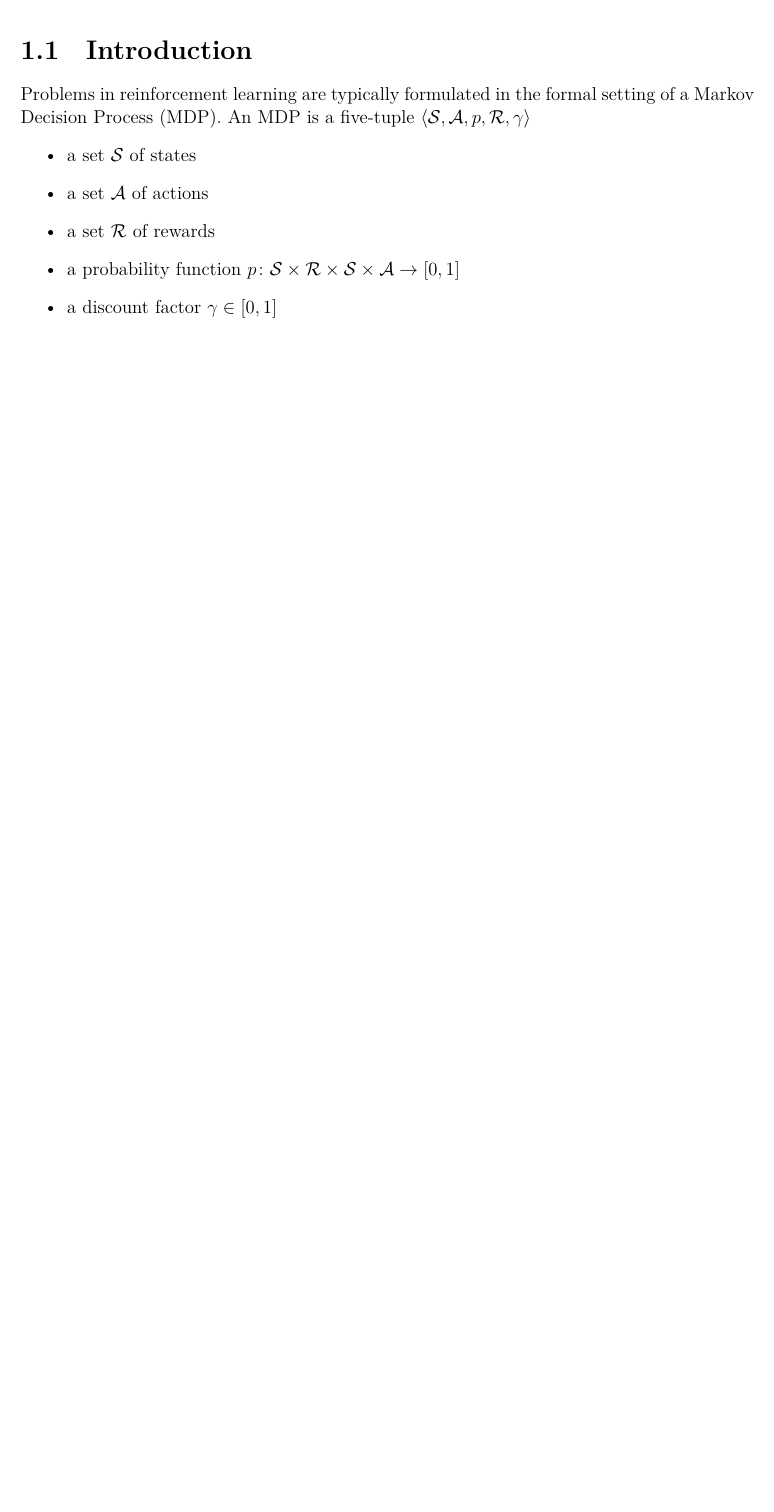
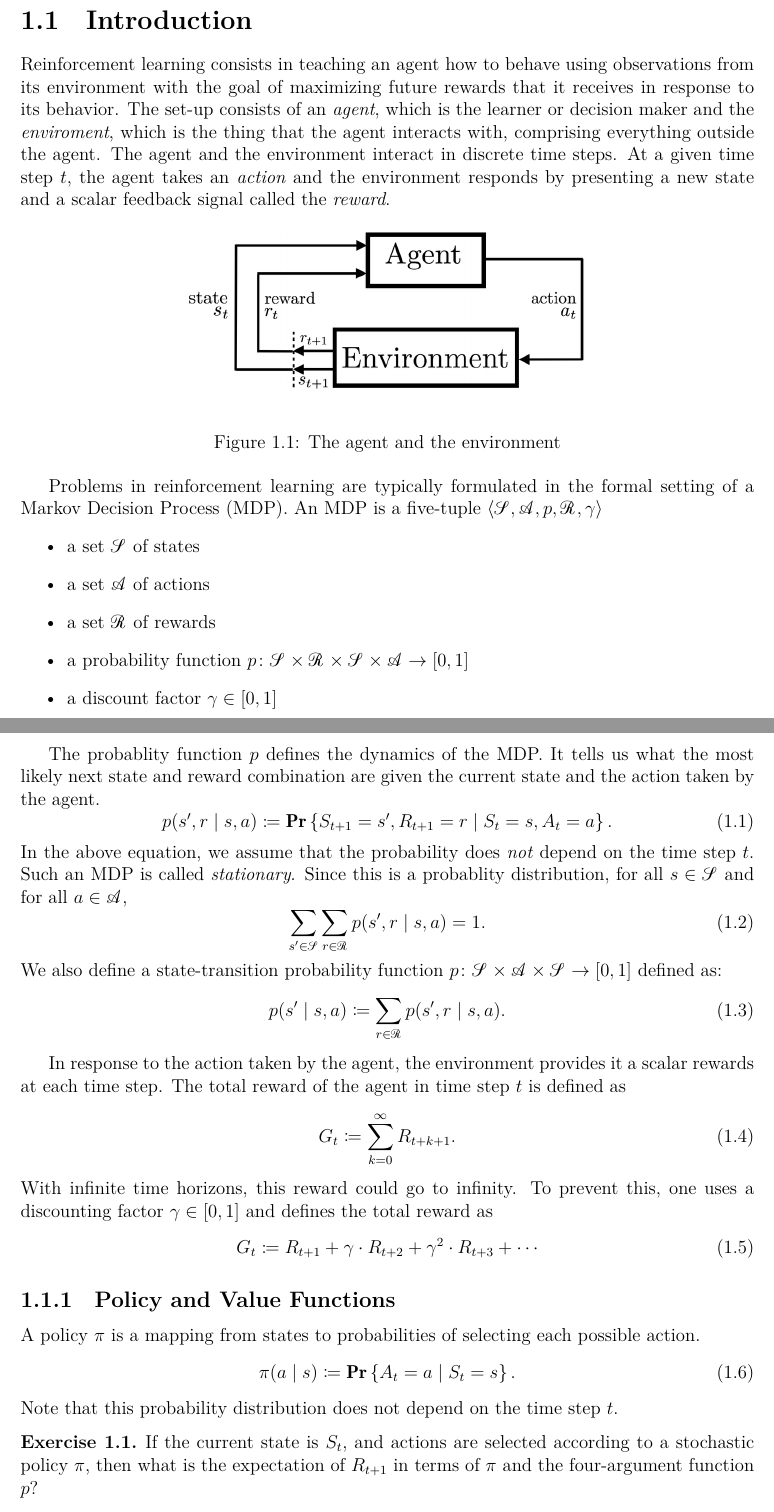
Before and after one commit to somnath1077/MachineLearningExercises, a LaTeX document (RL/theory/rl_notes.tex, which reads RL/theory/ch01.tex): part of page 3 of 3 before the commit and two parts of pages 3 and 4 of 4 after it, the two joined at a grey line, cut so that both start at the same text, the shorter picture padded with empty space. The pictures show the PDF file RL/theory/rl_notes.pdf that the author committed with the source.

Commit message:
started with rl notes

```diff
--- a/RL/theory/ch01.tex
+++ b/RL/theory/ch01.tex
@@ -1,6 +1,23 @@
 \chapter{Markov Decision Processes}
 
 \section{Introduction}
+Reinforcement learning consists in teaching an agent how to behave using
+observations from its environment with the goal of maximizing
+future rewards that it receives in response to its behavior.
+The set-up consists of an \emph{agent},
+which is the learner or decision maker and the \emph{enviroment}, which is
+the thing that the agent interacts with, comprising everything outside the agent.
+The agent and the environment interact in discrete time steps. At a given time
+step~$t$, the agent takes an \emph{action} and the environment responds by
+presenting a new state and a scalar feedback signal called the \emph{reward}.
+
+\begin{figure}[h]
+\begin{center}
+    \includegraphics[scale=0.3]{RLAgentEnvironment.png}
+\end{center}
+\caption{The agent and the environment}
+\end{figure}
+
 
 Problems in reinforcement learning are typically formulated in the formal
 setting of a Markov Decision Process (MDP). An MDP is a five-tuple
@@ -13,3 +30,54 @@ $\angular{\states, \actions, p, \rewards, \discount}$
         $p \colon \states \times \rewards \times \states \times \actions \rightarrow [0, 1]$
     \item a discount factor $\discount \in [0, 1]$
 \end{itemize}
+
+The probablity function~$p$ defines the dynamics of the MDP. It tells us what
+the most likely next state and reward combination are given the current state
+and the action taken by the agent.
+\begin{equation}
+    p(s', r \mid s, a) \defn \Prone{S_{t + 1} = s', R_{t + 1} = r \mid S_t = s, A_t = a}.
+\end{equation}
+In the above equation, we assume that the probability does \emph{not} depend
+on the time step~$t$. Such an MDP is called \emph{stationary}.
+Since this is a probablity distribution, for all $s \in \states$ and for all
+$a \in \actions$,
+\begin{equation}
+    \sum_{s' \in \states} \sum_{r \in \rewards} p(s', r \mid s, a) = 1.
+\end{equation}
+We also define a state-transition probability function
+$p \colon \states \times \actions \times \states \rightarrow [0, 1]$ defined as:
+\begin{equation}
+    p(s' \mid s, a) \defn \sum_{r \in \rewards}  p(s', r \mid s, a).
+\end{equation}
+
+In response to the action taken by the agent, the environment provides it a
+scalar rewards at each time step. The total reward of the agent in time step $t$ is
+defined as
+\begin{equation}
+    G_t \defn \sum_{k = 0}^{\infty} R_{t + k + 1}.
+\end{equation}
+With infinite time horizons, this reward could go to infinity. To prevent this,
+one uses a discounting factor $\gamma \in [0, 1]$ and defines the total reward as
+\begin{equation}
+    G_t \defn R_{t + 1} + \gamma \cdot R_{t + 2} + \gamma^2 \cdot R_{t + 3} + \cdots
+\end{equation}
+
+\subsection{Policy and Value Functions}
+A policy~$\policy$ is a mapping from states to probabilities of selecting each possible
+action.
+\begin{equation}
+    \policy (a \mid s) \defn \Prone {A_t = a \mid S_t = s}.
+\end{equation}
+Note that this probability distribution does not depend on the time step~$t$.
+
+\begin{exer}
+If the current state is $S_t$, and actions are selected according to a stochastic
+policy $\policy$, then what is the expectation of $R_{t + 1}$ in terms of
+$\policy$ and the four-argument function $p$?
+\end{exer}
+\begin{solution}
+Let us assume that the current state $S_t = s$. We may write
+$\Exptwo{\policy}{R_{t + 1} \mid S_t = s}$ as:
+\begin{align*}
+    \Exptwo{\policy}{R_{t + 1} \mid S_t = s}
+        & = \sum_{r \in \rewards} r \cdot \Prtwo{\policy}{R_{t + 1} = r \mid S_t = s} \\
```
Also changed, not shown: RL/theory/rl_notes.tex (+5 -3 lines), RL/theory/RLAgentEnvironment.png (added), RL/theory/rl_notes.pdf, RL/theory/ch01.tex (8 more changed lines).
